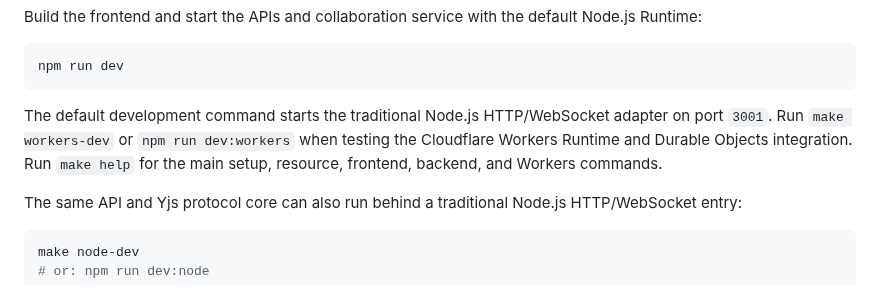
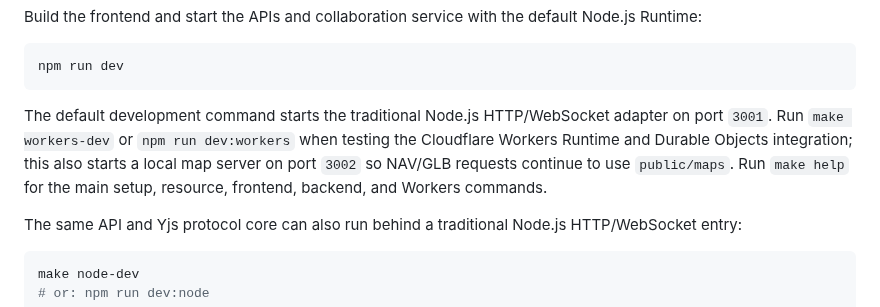
Before and after one commit to dlwm/csBoard, a Markdown page: README.md, the part around the change. Drawn GitHub-style.

````diff
--- a/README.md
+++ b/README.md
@@ -130,7 +130,7 @@ Build the frontend and start the APIs and collaboration service with the default
 npm run dev
 ```
 
-The default development command starts the traditional Node.js HTTP/WebSocket adapter on port `3001`. Run `make workers-dev` or `npm run dev:workers` when testing the Cloudflare Workers Runtime and Durable Objects integration. Run `make help` for the main setup, resource, frontend, backend, and Workers commands.
+The default development command starts the traditional Node.js HTTP/WebSocket adapter on port `3001`. Run `make workers-dev` or `npm run dev:workers` when testing the Cloudflare Workers Runtime and Durable Objects integration; this also starts a local map server on port `3002` so NAV/GLB requests continue to use `public/maps`. Run `make help` for the main setup, resource, frontend, backend, and Workers commands.
 
 The same API and Yjs protocol core can also run behind a traditional Node.js HTTP/WebSocket entry:
 
````
Also changed, not shown: README.zh-CN.md (+1 -1 lines), src/assets/map_2d/de_cache_radar_psd.png (added), src/assets/map_2d/de_inferno_radar_psd.png (added), 9 other files.
